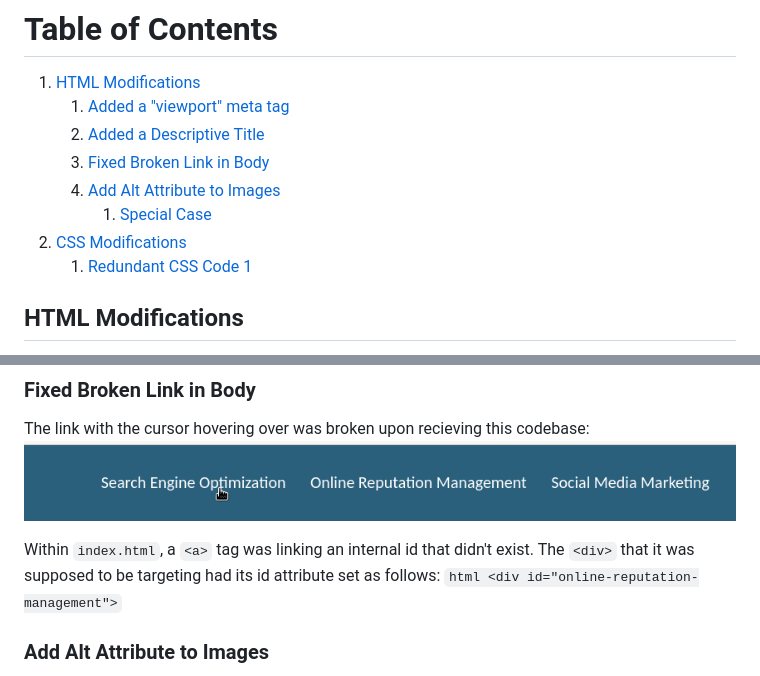
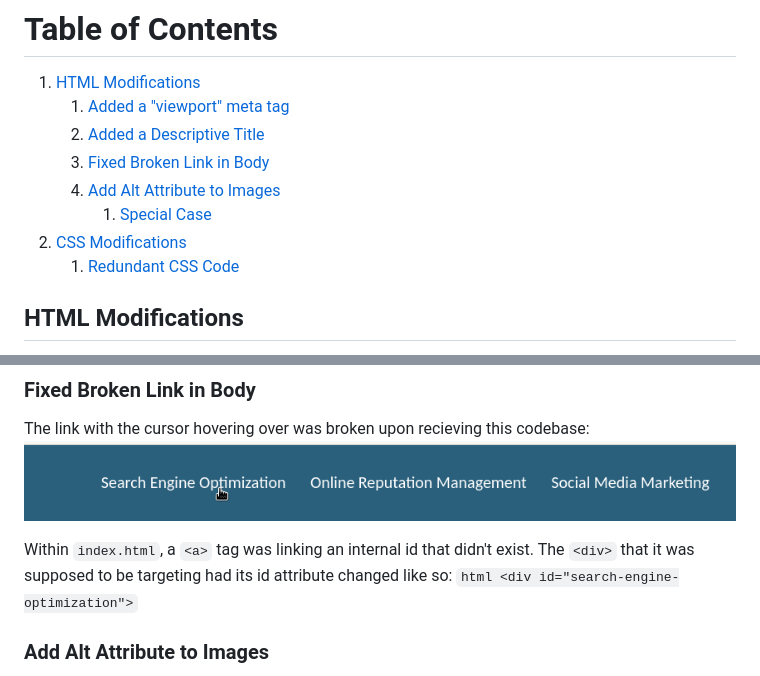
Before and after one commit to TurtleNav/seo-company-refactor, a Markdown page: README.md, 2 parts joined by grey strips. Rendered like a GitHub page.

Commit message:
Final README edits

````diff
--- a/README.md
+++ b/README.md
@@ -11,7 +11,7 @@ My contributions refactoring this code base include:
     4. [Add Alt Attribute to Images](#add-alt-attribute-to-images)
         1. [Special Case](#special-case)
 2. [CSS Modifications](#css-modifications)
-    1. [Redundant CSS Code 1](#redundant-css-code-1)
+    1. [Redundant CSS Code](#redundant-css-code)
 
 ## HTML Modifications
 The HTML found in this codebase is good for the most part. Somesimple changes were made for SEO and acessibility, however.
@@ -30,8 +30,7 @@ Changed the <title> tag to be more descriptive. For SEO purposes, a <title> shou
 The link with the cursor hovering over was broken upon recieving this codebase:
 ![Broken Link](broken-link-example.png)
 
-Within `index.html`, a `<a>` tag was linking an internal id that didn't exist. The `<div>` that it was supposed to be targeting had its id attribute set as follows:
-```html <div id="online-reputation-management">```
+Within `index.html`, a `<a>` tag was linking an internal id that didn't exist. The `<div>` that it was supposed to be targeting had its id attribute changed like so: ```html <div id="search-engine-optimization">```
 
 ### Add Alt Attribute to Images
 For user accessibility and SEO it is incredibly important to provide alt attributes to images. Each image was given alt text that was as short as possible to describe the image it was replacing.
````
